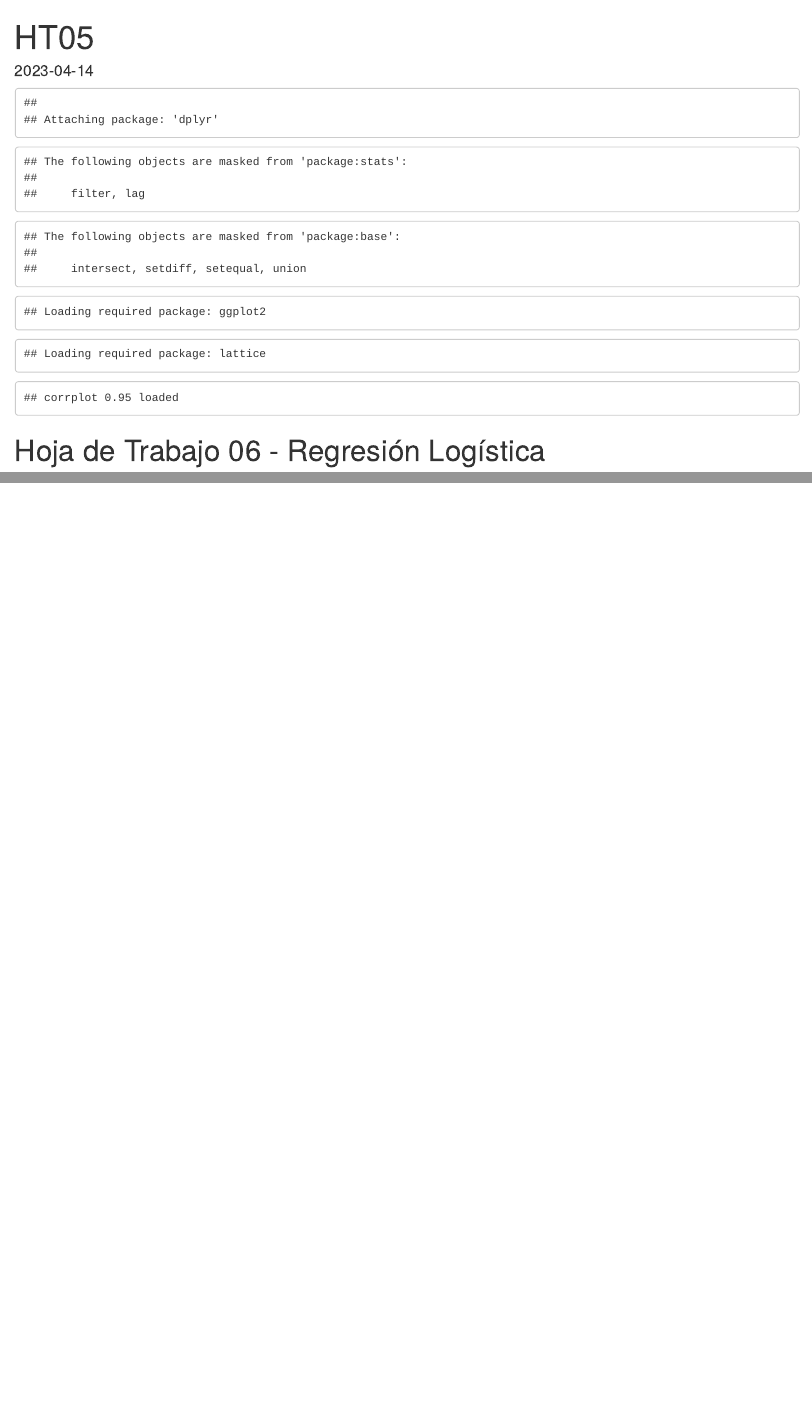
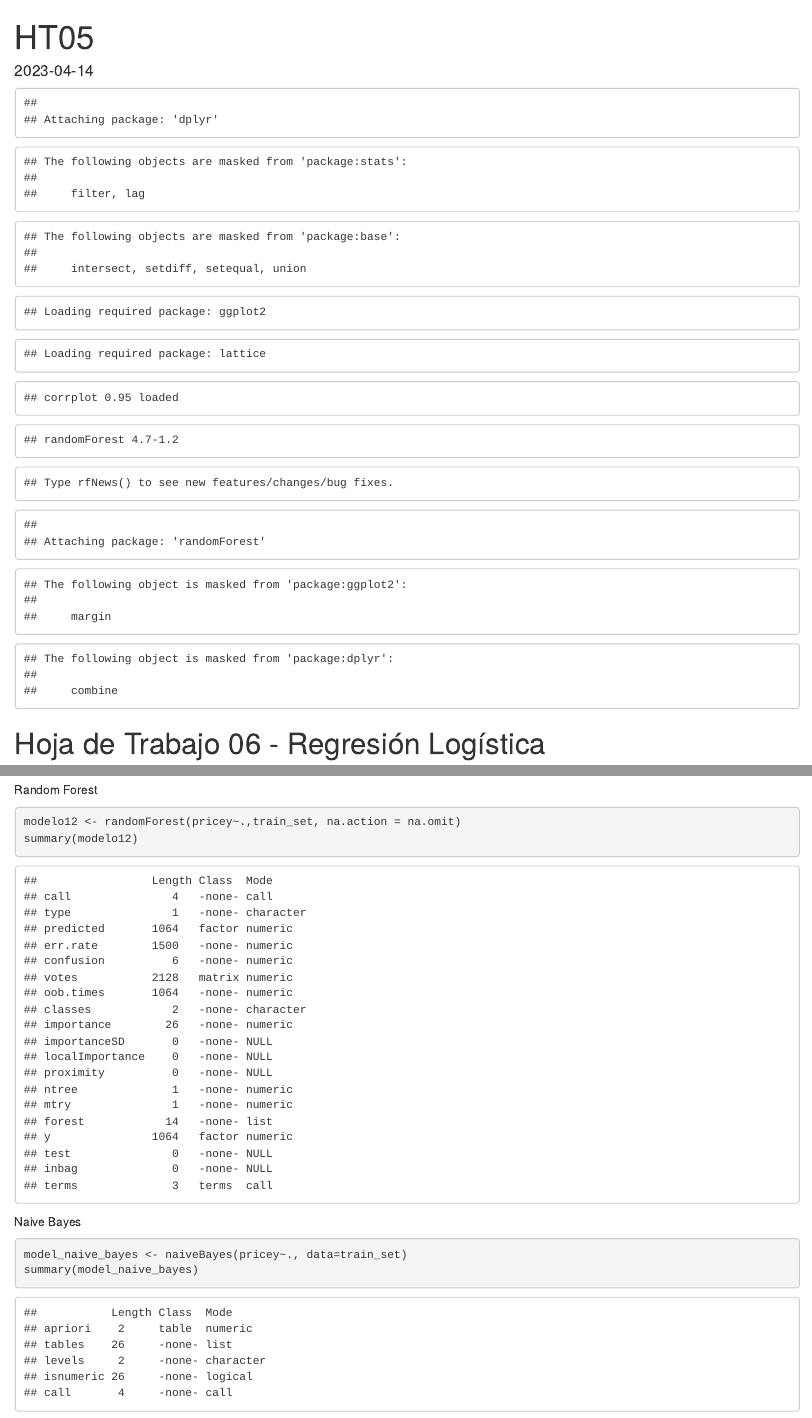
Before and after one commit to MGonza20/MD_HT6, an R Markdown document (HT06.Rmd): the page in a window 1100 px wide, from its top, and a second part further down, joined at a grey line. Rendered offline with R 4.5, knitr and Pandoc, with nearby package versions; some code elsewhere in the file could not run offline.

Commit message:
10 ready

````diff
--- a/HT06.Rmd
+++ b/HT06.Rmd
@@ -13,13 +13,13 @@ library(dplyr)
 library(knitr)
 library(ipred)       # bagging
 library(caret)       # bagging
-#library(e1071)
 library(dummy)
 library(mlr)
 library(caret)
 library(fastDummies)
 library(corrplot)
-
+library(randomForest)
+library(e1071)       # naiveBayes
 ```
 
 # Hoja de Trabajo 06 - Regresión Logística
@@ -243,0 +247,12 @@ lrn = makeLearner("classif.multinom", predict.type = "prob", trace = FALSE)
+Random Forest
+```{r}
+modelo12 <- randomForest(pricey~.,train_set, na.action = na.omit)
+summary(modelo12)
+```
+
+Naive Bayes
+
+``` {r}
+model_naive_bayes <- naiveBayes(pricey~., data=train_set)
+summary(model_naive_bayes)
+```
````
Also changed, not shown: HT06.Rmd (3 more changed lines).
